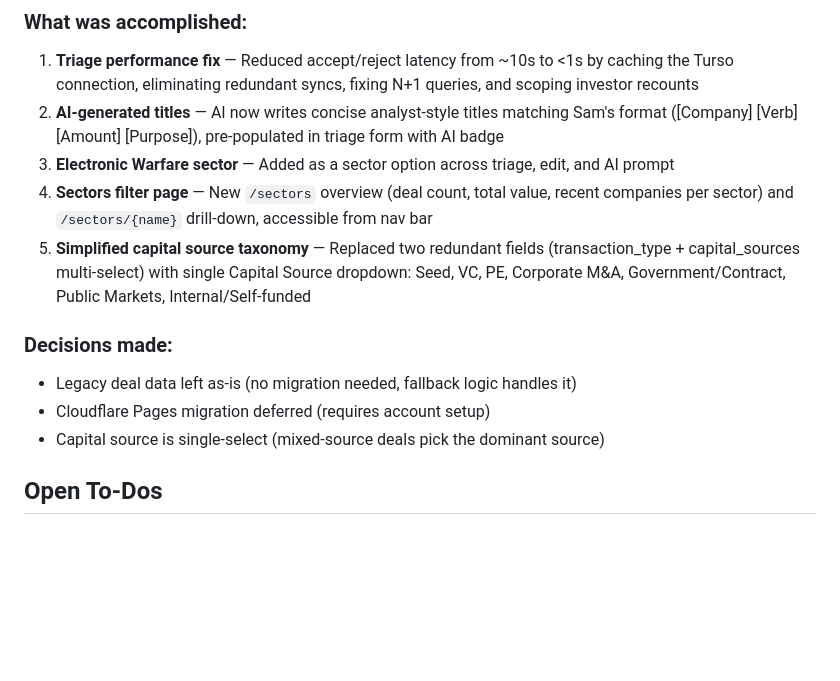
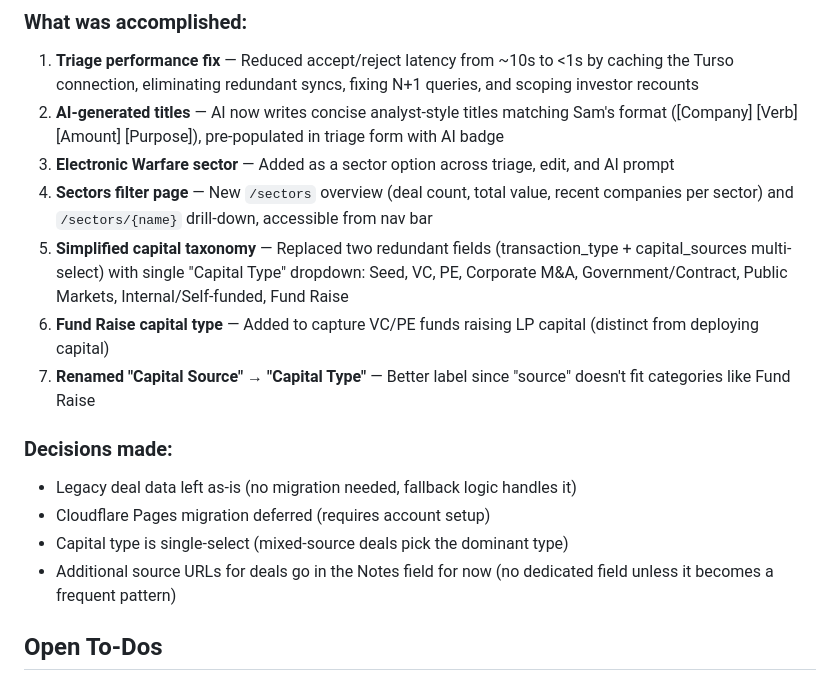
Before and after one commit to samuelmoyer91-sketch/definvestdashboard, a Markdown page: _Session_Logs/2026-02-18_triage-performance-fix.md, the part around the change. Rendered like a GitHub page; blank space fills up the shorter version.

Commit message:
Update session log with Fund Raise, Capital Type rename, and source URL decision
Co-Authored-By: Claude Opus 4.6 <noreply@anthropic.com>

```diff
--- a/_Session_Logs/2026-02-18_triage-performance-fix.md
+++ b/_Session_Logs/2026-02-18_triage-performance-fix.md
@@ -105,12 +105,15 @@ Old deals retain their legacy field values. Decision: leave the backlog as-is
 2. **AI-generated titles** — AI now writes concise analyst-style titles matching Sam's format ([Company] [Verb] [Amount] [Purpose]), pre-populated in triage form with AI badge
 3. **Electronic Warfare sector** — Added as a sector option across triage, edit, and AI prompt
 4. **Sectors filter page** — New `/sectors` overview (deal count, total value, recent companies per sector) and `/sectors/{name}` drill-down, accessible from nav bar
-5. **Simplified capital source taxonomy** — Replaced two redundant fields (transaction_type + capital_sources multi-select) with single Capital Source dropdown: Seed, VC, PE, Corporate M&A, Government/Contract, Public Markets, Internal/Self-funded
+5. **Simplified capital taxonomy** — Replaced two redundant fields (transaction_type + capital_sources multi-select) with single "Capital Type" dropdown: Seed, VC, PE, Corporate M&A, Government/Contract, Public Markets, Internal/Self-funded, Fund Raise
+6. **Fund Raise capital type** — Added to capture VC/PE funds raising LP capital (distinct from deploying capital)
+7. **Renamed "Capital Source" → "Capital Type"** — Better label since "source" doesn't fit categories like Fund Raise
 
 ### Decisions made:
 - Legacy deal data left as-is (no migration needed, fallback logic handles it)
 - Cloudflare Pages migration deferred (requires account setup)
-- Capital source is single-select (mixed-source deals pick the dominant source)
+- Capital type is single-select (mixed-source deals pick the dominant type)
+- Additional source URLs for deals go in the Notes field for now (no dedicated field unless it becomes a frequent pattern)
 
 ## Open To-Dos
 - **Migrate static site off GitHub Pages** — Current URL (`samuelmoyer91-sketch.github.io/definvestdashboard`) is unprofessional. Plan: Cloudflare Pages + custom domain (e.g. `capitalfordefense.com`). Requires creating a Cloudflare account, purchasing domain (~$10-15/yr), generating API token. Claude can handle the workflow migration and DNS config once account is set up.
```
